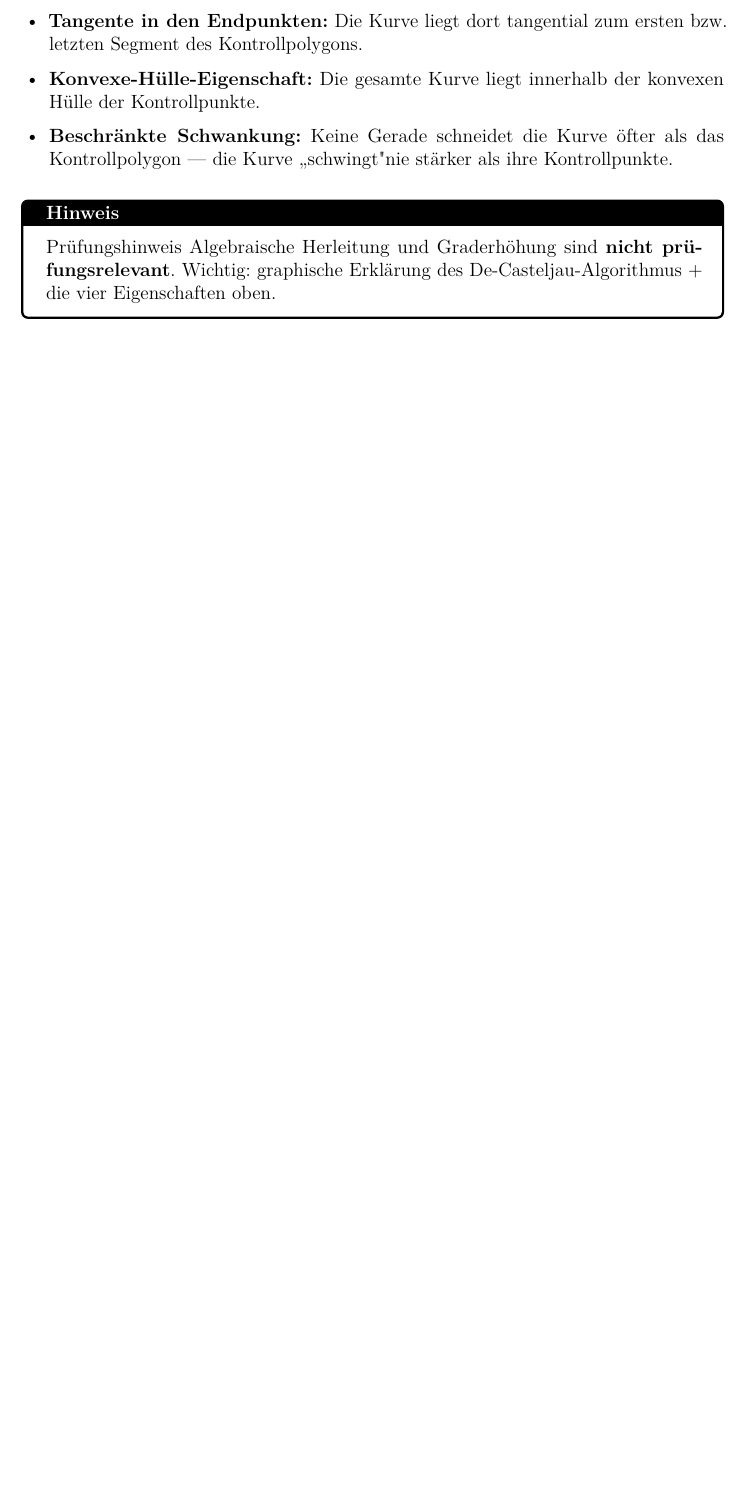
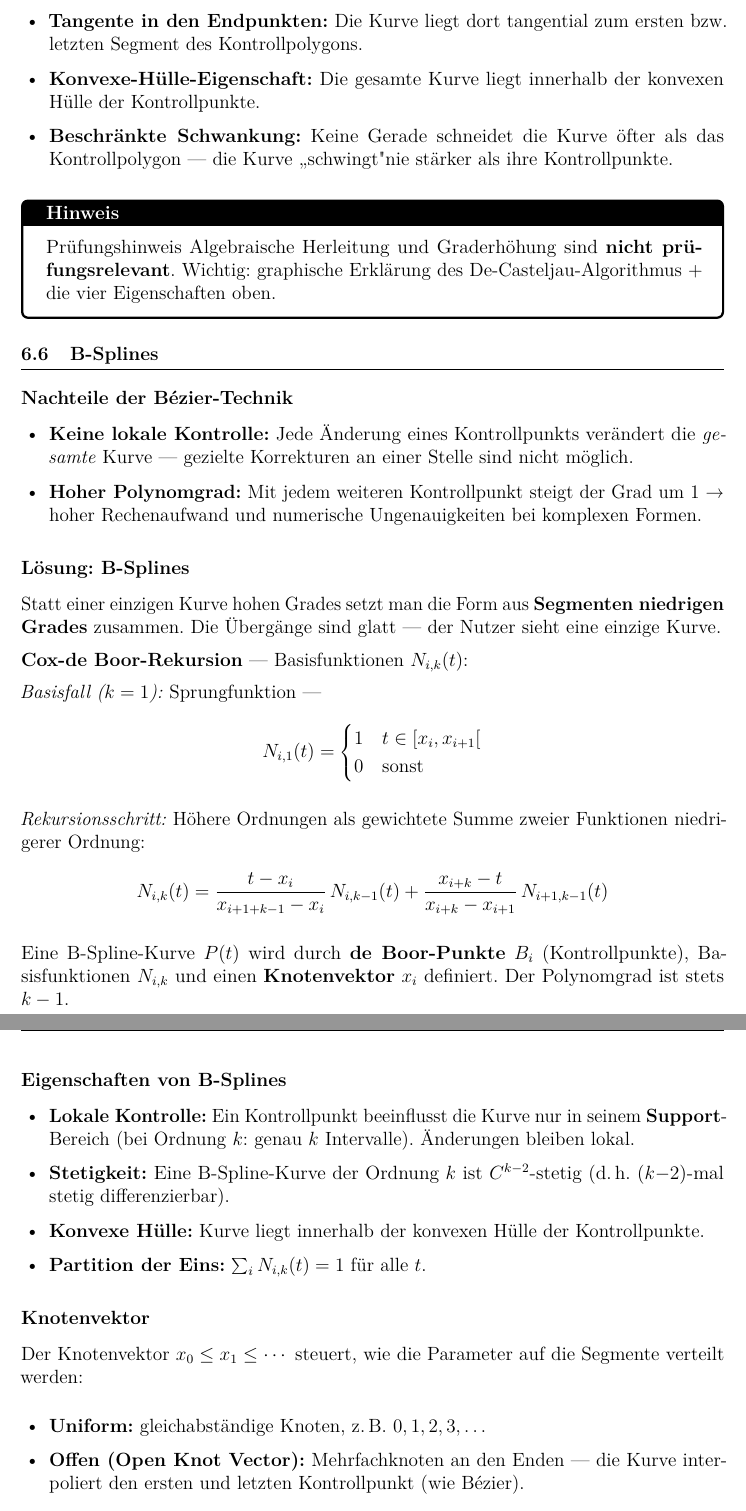
Before and after one commit to dpaguba/college-assignment, a LaTeX document (main.tex): part of page 56 of 56 before the commit and two parts of pages 56 and 57 of 57 after it, the two joined at a grey line, cut so that both start at the same text, the shorter picture padded with empty space. Compiled offline with pdfLaTeX.

Commit message:
add: F.3 B-Splines – Cox-de Boor, Eigenschaften, Knotenvektor

```diff
--- a/main.tex
+++ b/main.tex
@@ -3428,3 +3428,45 @@ Man teilt jede Kante des Kontrollpolygons im Verhältnis $t^* : (1-t^*)$ und ver
 Algebraische Herleitung und Graderhöhung sind \textbf{nicht prüfungsrelevant}. Wichtig: graphische Erklärung des De-Casteljau-Algorithmus + die vier Eigenschaften oben.
 \end{notebox}
 
+\subsection{B-Splines}
+
+\subsubsection*{Nachteile der Bézier-Technik}
+\begin{itemize}
+  \item \textbf{Keine lokale Kontrolle:} Jede Änderung eines Kontrollpunkts verändert die \textit{gesamte} Kurve — gezielte Korrekturen an einer Stelle sind nicht möglich.
+  \item \textbf{Hoher Polynomgrad:} Mit jedem weiteren Kontrollpunkt steigt der Grad um 1 → hoher Rechenaufwand und numerische Ungenauigkeiten bei komplexen Formen.
+\end{itemize}
+
+\subsubsection*{Lösung: B-Splines}
+
+Statt einer einzigen Kurve hohen Grades setzt man die Form aus \textbf{Segmenten niedrigen Grades} zusammen. Die Übergänge sind glatt — der Nutzer sieht eine einzige Kurve.
+
+\textbf{Cox-de Boor-Rekursion} — Basisfunktionen $N_{i,k}(t)$:
+
+\textit{Basisfall ($k=1$):} Sprungfunktion —
+\[
+  N_{i,1}(t) = \begin{cases} 1 & t \in [x_i, x_{i+1}[ \\ 0 & \text{sonst} \end{cases}
+\]
+
+\textit{Rekursionsschritt:} Höhere Ordnungen als gewichtete Summe zweier Funktionen niedrigerer Ordnung:
+\[
+  N_{i,k}(t) = \frac{t - x_i}{x_{i+1+k-1} - x_i}\,N_{i,k-1}(t) + \frac{x_{i+k} - t}{x_{i+k} - x_{i+1}}\,N_{i+1,k-1}(t)
+\]
+
+Eine B-Spline-Kurve $P(t)$ wird durch \textbf{de Boor-Punkte} $B_i$ (Kontrollpunkte), Basisfunktionen $N_{i,k}$ und einen \textbf{Knotenvektor} $x_i$ definiert. Der Polynomgrad ist stets $k-1$.
+
+\subsubsection*{Eigenschaften von B-Splines}
+
+\begin{itemize}
+  \item \textbf{Lokale Kontrolle:} Ein Kontrollpunkt beeinflusst die Kurve nur in seinem \textbf{Support}-Bereich (bei Ordnung $k$: genau $k$ Intervalle). Änderungen bleiben lokal.
+  \item \textbf{Stetigkeit:} Eine B-Spline-Kurve der Ordnung $k$ ist $C^{k-2}$-stetig (d.\,h.\ $(k{-}2)$-mal stetig differenzierbar).
+  \item \textbf{Konvexe Hülle:} Kurve liegt innerhalb der konvexen Hülle der Kontrollpunkte.
+  \item \textbf{Partition der Eins:} $\sum_i N_{i,k}(t) = 1$ für alle $t$.
+\end{itemize}
+
+\subsubsection*{Knotenvektor}
+
+Der Knotenvektor $x_0 \leq x_1 \leq \cdots$ steuert, wie die Parameter auf die Segmente verteilt werden:
+\begin{itemize}
+  \item \textbf{Uniform:} gleichabständige Knoten, z.\,B.\ $0, 1, 2, 3, \dots$
+  \item \textbf{Offen (Open Knot Vector):} Mehrfachknoten an den Enden — die Kurve interpoliert den ersten und letzten Kontrollpunkt (wie Bézier).
+\end{itemize}
```
Also changed, not shown: main.tex (5 more changed lines).
